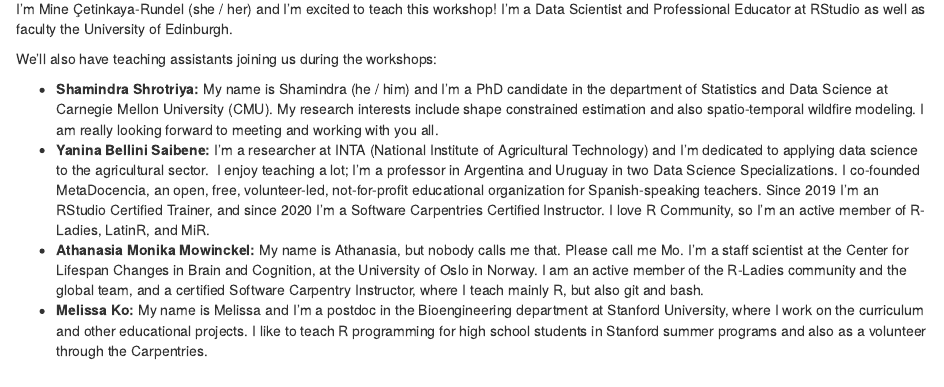
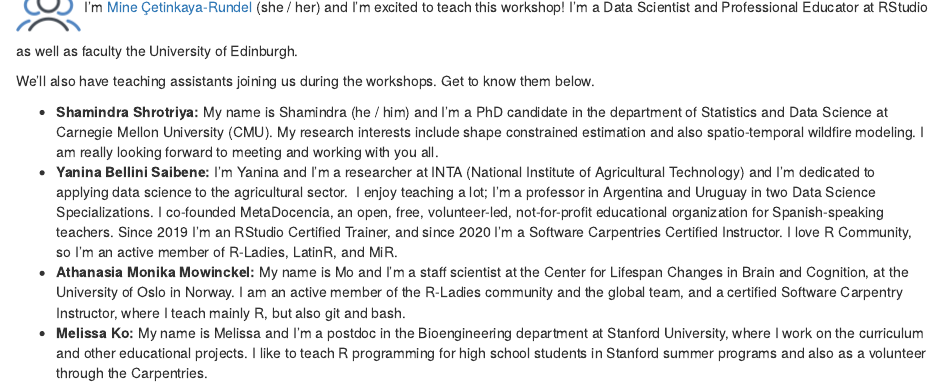
Before and after one commit to rstudio-education/wtf-teach-rstudio-global, an R Markdown document (00-team.Rmd): the page in a window 1100 px wide, from 70 px down before the commit and from 90 px down after it, so that both start at the same text. Rendered offline with R 4.5, knitr and Pandoc, with nearby package versions; drawn as R Markdown's standard HTML page in place of the format the file asks for.

Commit message:
Bit more on style

```diff
--- a/00-team.Rmd
+++ b/00-team.Rmd
@@ -1,11 +1,12 @@
 # Teaching team {#team .unnumbered}
 
-I'm Mine Çetinkaya-Rundel (she / her) and I'm excited to teach this workshop!
+`<img src="images/icons8-user-groups-64.png" class="cover" width="64" height="64"/>`{=html} I'm [Mine Çetinkaya-Rundel](http://mine-cr.com/) (she / her) and I'm excited to teach this workshop!
 I'm a Data Scientist and Professional Educator at RStudio as well as faculty the University of Edinburgh.
 
-We'll also have teaching assistants joining us during the workshops:
+We'll also have teaching assistants joining us during the workshops.
+Get to know them below.
 
 -   **Shamindra Shrotriya:** My name is Shamindra (he / him) and I'm a PhD candidate in the department of Statistics and Data Science at Carnegie Mellon University (CMU). My research interests include shape constrained estimation and also spatio-temporal wildfire modeling. I am really looking forward to meeting and working with you all.
--   **Yanina Bellini Saibene:** I'm a researcher at INTA (National Institute of Agricultural Technology) and I'm dedicated to applying data science to the agricultural sector.  I enjoy teaching a lot; I'm a professor in Argentina and Uruguay in two Data Science Specializations. I co-founded MetaDocencia, an open, free, volunteer-led, not-for-profit educational organization for Spanish-speaking teachers. Since 2019 I'm an RStudio Certified Trainer, and since 2020 I'm a Software Carpentries Certified Instructor. I love R Community, so I'm an active member of R-Ladies, LatinR, and MiR.
--   **Athanasia Monika Mowinckel:** My name is Athanasia, but nobody calls me that. Please call me Mo. I'm a staff scientist at the Center for Lifespan Changes in Brain and Cognition, at the University of Oslo in Norway. I am an active member of the R-Ladies community and the global team, and a certified Software Carpentry Instructor, where I teach mainly R, but also git and bash.
+-   **Yanina Bellini Saibene:** I'm Yanina and I'm a researcher at INTA (National Institute of Agricultural Technology) and I'm dedicated to applying data science to the agricultural sector.  I enjoy teaching a lot; I'm a professor in Argentina and Uruguay in two Data Science Specializations. I co-founded MetaDocencia, an open, free, volunteer-led, not-for-profit educational organization for Spanish-speaking teachers. Since 2019 I'm an RStudio Certified Trainer, and since 2020 I'm a Software Carpentries Certified Instructor. I love R Community, so I'm an active member of R-Ladies, LatinR, and MiR.
+-   **Athanasia Monika Mowinckel:** My name is Mo and I'm a staff scientist at the Center for Lifespan Changes in Brain and Cognition, at the University of Oslo in Norway. I am an active member of the R-Ladies community and the global team, and a certified Software Carpentry Instructor, where I teach mainly R, but also git and bash.
 -   **Melissa Ko:** My name is Melissa and I'm a postdoc in the Bioengineering department at Stanford University, where I work on the curriculum and other educational projects. I like to teach R programming for high school students in Stanford summer programs and also as a volunteer through the Carpentries.\
--- a/_output.yml
+++ b/_output.yml
@@ -1,5 +1,5 @@
 bookdown::bs4_book:
   css: [css/wtf-teach.css]
   theme:
-    primary: "#3D6595"
+    primary: "#5286C2"
   repo: https://github.com/rstudio-education/wtf-teach-rstudio-global/
```
Also changed, not shown: 00-outline.Rmd (+1 -1 lines), 00-prework.Rmd (+2 -0 lines), index.Rmd (+1 -3 lines), images/icons8-planner-64.png (added), images/icons8-user-groups-64.png (added), images/icons8-working-with-a-laptop-64.png (added), images/sail-hi-square.jpg (renamed from sail-hi-square.jpg).
